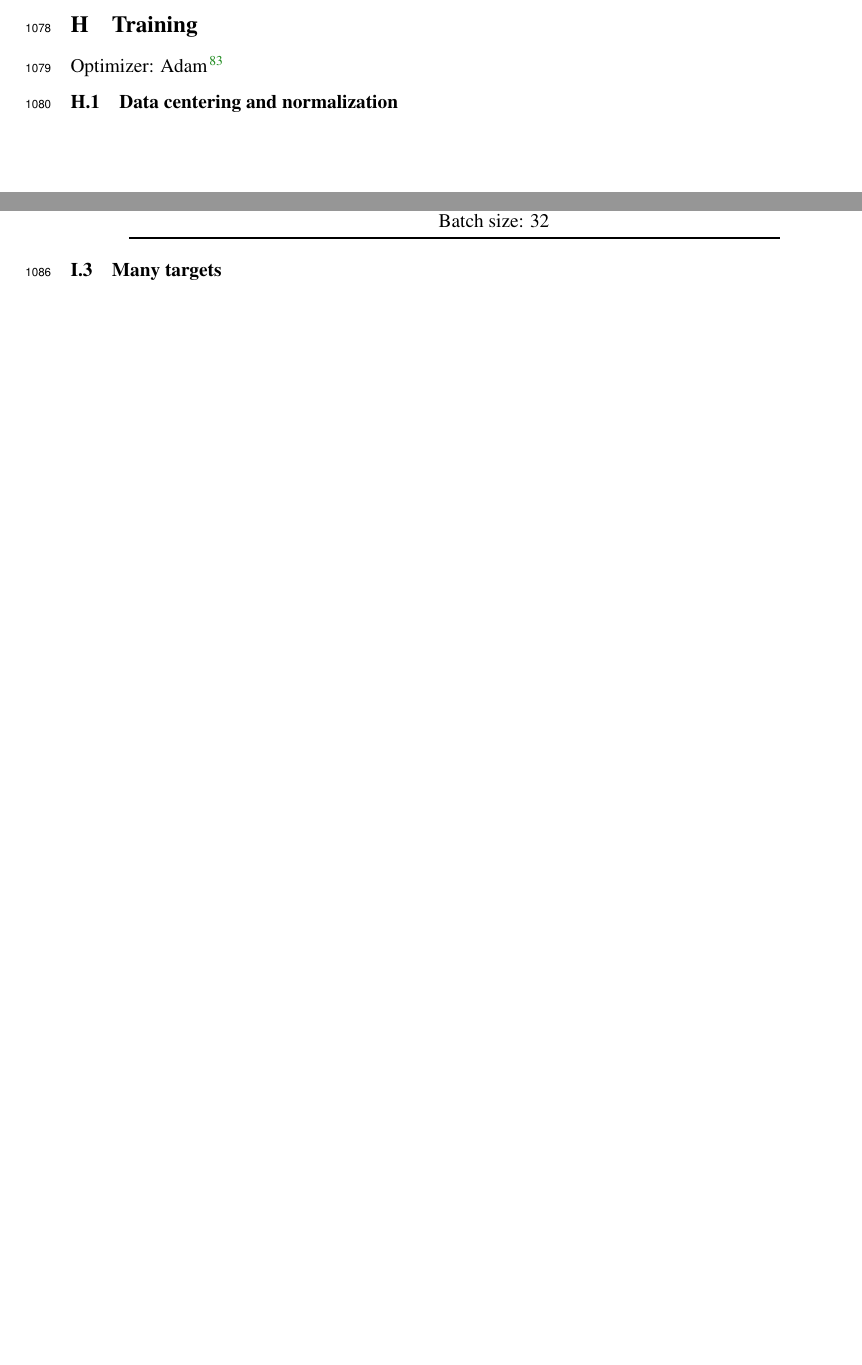
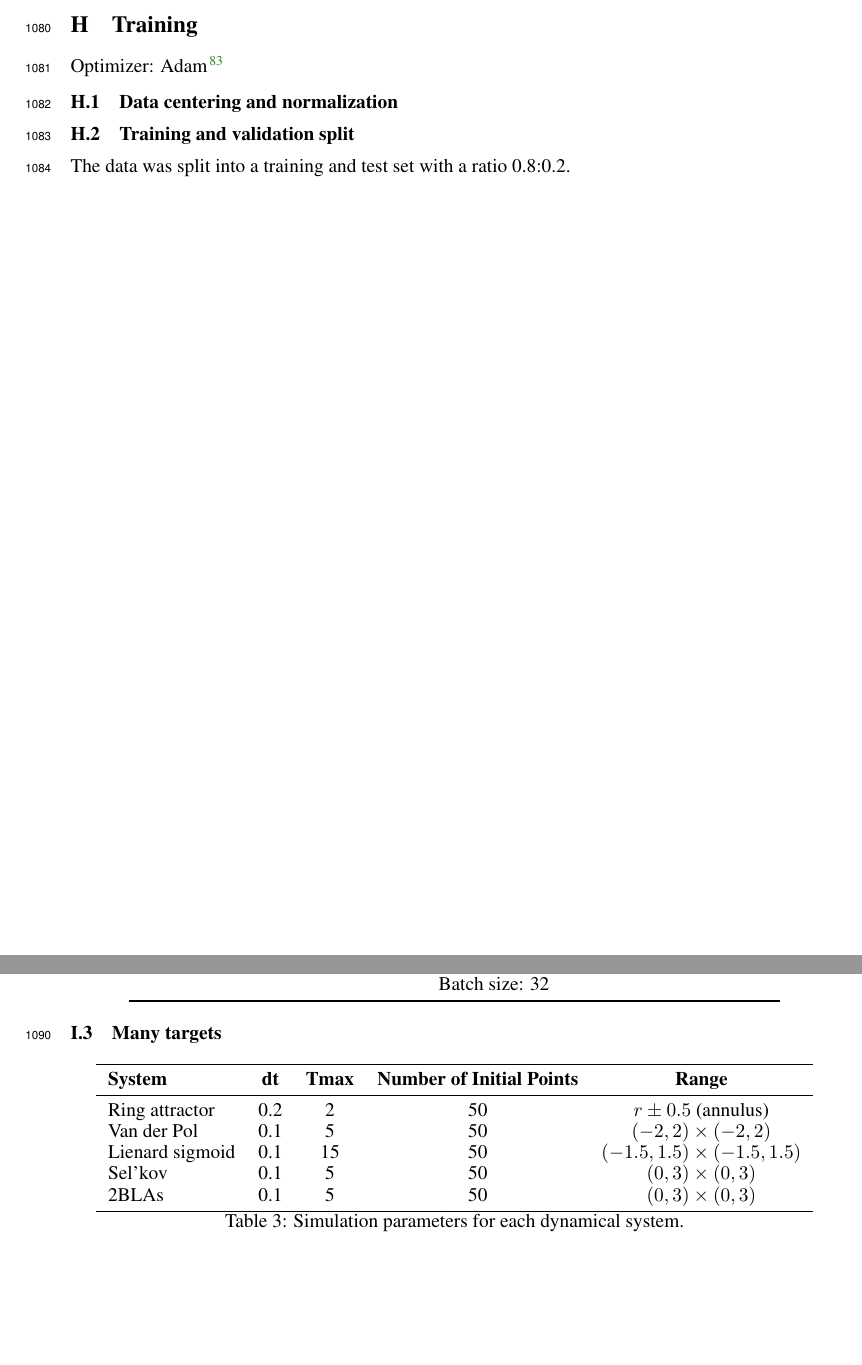
Before and after one commit to Asagodi/topological_diversity, a LaTeX paper (iam/interpretable_attractor_motifs.tex): two parts of pages 36 and 37 of 44, joined at a grey line, cut so that both start at the same text, the shorter picture padded with empty space. Compiled offline with pdfLaTeX.

Commit message:
target data generation params

```diff
--- a/iam/interpretable_attractor_motifs.tex
+++ b/iam/interpretable_attractor_motifs.tex
@@ -2730,6 +2733,11 @@ Optimizer: Adam \citep{kingma2014adam}
 %\subsubsection{Regularization}
 
 \subsection{Data centering and normalization}
+
+
+\subsection{Training and validation split}
+The data was split into a training and test set with a ratio 0.8:0.2.
+
 
 
 
@@ -2823,6 +2831,22 @@ See also Supp.Sec.~\ref{sec:vfpert_exp_description}.
 \end{table}
 
 \subsection{Many targets}\label{sec:manytargets_exp_details}
+\begin{table}[h!]
+\centering
+\begin{tabular}{lcccc}
+\toprule
+\textbf{System} & \textbf{dt} & \textbf{Tmax} & \textbf{Number of Initial Points} & \textbf{Range} \\
+\midrule
+Ring attractor      	&    0.2         &       2        &             50                    &      $r\pm0.5$ (annulus)  \\
+Van der Pol          	&    0.1         &       5        &             50                    &       $(-2,2)\times (-2,2)$ \\
+Lienard sigmoid    	&    0.1         &      15       &             50                    &        $(-1.5,1.5)\times (-1.5,1.5)$\\
+Sel'kov                 	&    0.1         &       5        &             50                    &       $(0,3)\times (0,3)$ \\
+2BLAs                  	&    0.1         &       5        &             50                    &       $(0,3)\times (0,3)$ \\
+\bottomrule
+\end{tabular}
+\caption{Simulation parameters for each dynamical system.}
+\label{tab:system_params}
+\end{table}
 
 
 
```
Also changed, not shown: iam/interpretable_attractor_motifs.tex (3 more changed lines).
